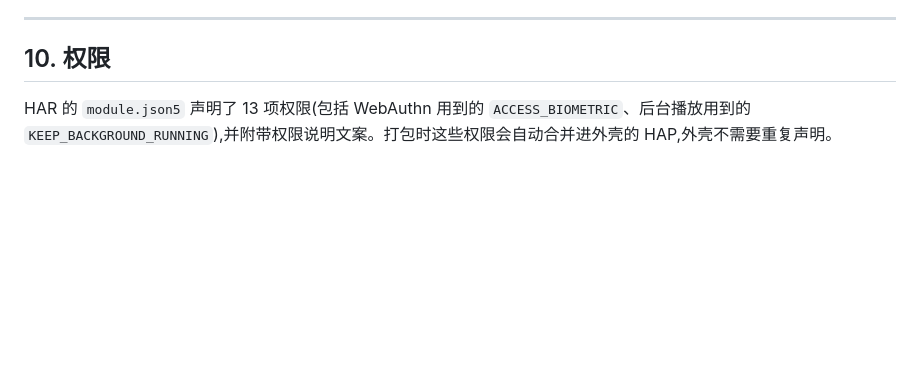
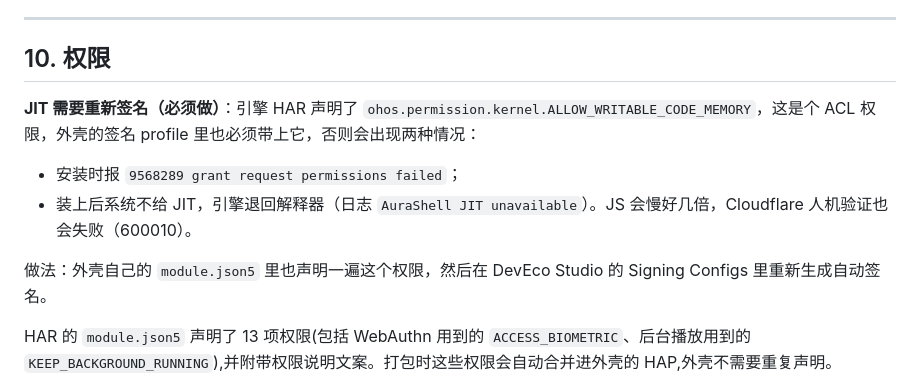
Before and after one commit to miramira8295/chromium-hmos, a Markdown page: docs/SHELL_CONTRACT.md, the part around the change. Drawn GitHub-style; blank space fills up the shorter version.

Commit message:
docs: shells must sign with the JIT ACL
Co-Authored-By: Claude Opus 5.5 (1M context) <noreply@anthropic.com>
Claude-Session: https://claude.ai/code/session_01HA4a8yb8t2J3Lmxy9vg2Ck

```diff
--- a/docs/SHELL_CONTRACT.md
+++ b/docs/SHELL_CONTRACT.md
@@ -435,6 +435,12 @@ XComponent({
 
 ## 10. 权限
 
+**JIT 需要重新签名（必须做）**：引擎 HAR 声明了 `ohos.permission.kernel.ALLOW_WRITABLE_CODE_MEMORY`，这是个 ACL 权限，外壳的签名 profile 里也必须带上它，否则会出现两种情况：
+- 安装时报 `9568289 grant request permissions failed`；
+- 装上后系统不给 JIT，引擎退回解释器（日志 `AuraShell JIT unavailable`）。JS 会慢好几倍，Cloudflare 人机验证也会失败（600010）。
+
+做法：外壳自己的 `module.json5` 里也声明一遍这个权限，然后在 DevEco Studio 的 Signing Configs 里重新生成自动签名。
+
 HAR 的 `module.json5` 声明了 13 项权限(包括 WebAuthn 用到的 `ACCESS_BIOMETRIC`、后台播放用到的 `KEEP_BACKGROUND_RUNNING`),并附带权限说明文案。打包时这些权限会自动合并进外壳的 HAP,外壳不需要重复声明。
 - 外壳自己用到的权限,在外壳里另外声明。
 - 如果外壳的资源和 HAR 里的同名,外壳的会覆盖 HAR 的。所以不要在外壳里定义同名的权限说明字符串,除非你是有意要改这段文案。
```
